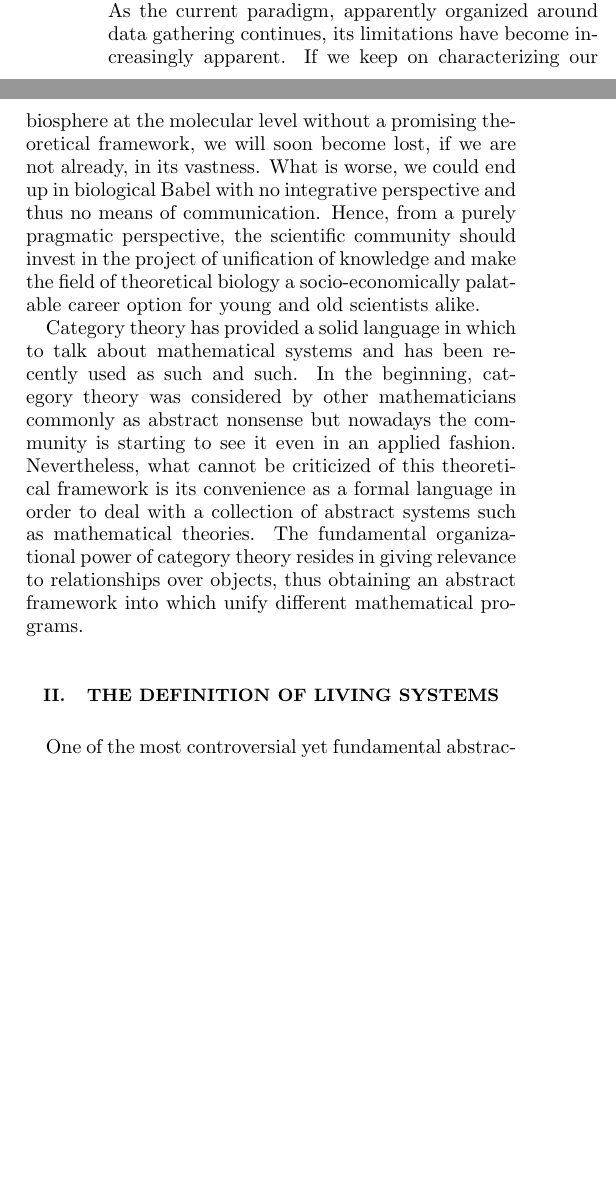
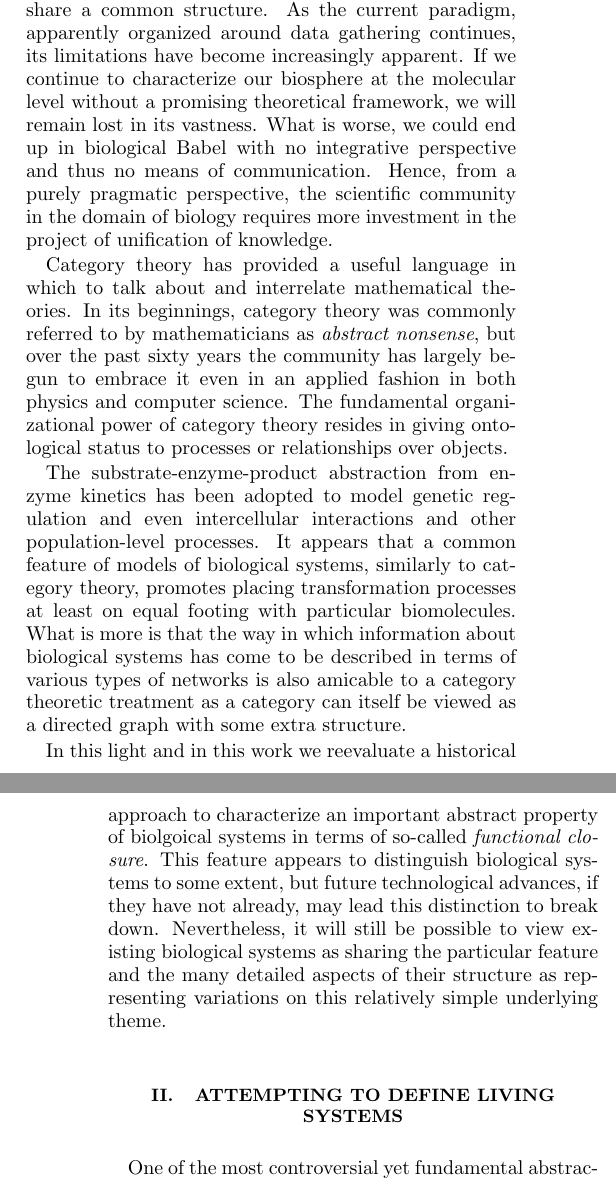
Before and after one commit to cameronraysmith/rmc, a LaTeX paper (skeleton.tex): two parts of the columns of page 1 of 10 before the commit and two parts of the columns of pages 1 and 2 of 10 after it, joined at a grey line, cut so that both start at the same text, the shorter picture padded with empty space. Compiled offline with pdfLaTeX.

Commit message:
minor edits

```diff
--- a/skeleton.tex
+++ b/skeleton.tex
@@ -47,11 +47,15 @@ The abstract characterization of essential features of biological systems is nec
 
 \section{Introduction}
 
-The current volume of biological data surpasses our present analytic and integrative capacity. The naturalist dream placing high value upon an extensive catalogue of biological diversity has reached molecular resolution and yet we lack a fundamental theoretical framework in which to understand and interpret the relationships living systems exhibit that transcend levels of the biological hierarchy. Moreover, there is no proper language tailored to apprehend, communicate or abstractly settle an ensemble of biological problems that share a common structure. As the current paradigm, apparently organized around data gathering continues, its limitations have become increasingly apparent. If we keep on characterizing our biosphere at the molecular level without a promising theoretical framework, we will soon become lost, if we are not already, in its vastness. What is worse, we could end up in biological Babel with no integrative perspective and thus no means of communication. Hence, from a purely pragmatic perspective, the scientific community should invest in the project of unification of knowledge and make the field of theoretical biology a socio-economically palatable career option for young and old scientists alike.
+The current volume of biological data surpasses our present capacity to integrate and understand it at least in part because we have not produced a theoretical framework that supports the generation of important hypotheses in light of such data. The naturalist dream that highly values an extensive catalogue of biological diversity has reached molecular resolution and yet, aside from heuristics associated to evolutionary theory, we lack a fundamental theory in which to understand and interpret the relationships living systems exhibit that transcend levels of the biological hierarchy. Moreover, there is no proper language tailored to apprehend, communicate or abstractly settle an ensemble of biological problems that share a common structure. As the current paradigm, apparently organized around data gathering continues, its limitations have become increasingly apparent. If we continue to characterize our biosphere at the molecular level without a promising theoretical framework, we will remain lost in its vastness. What is worse, we could end up in biological Babel with no integrative perspective and thus no means of communication. Hence, from a purely pragmatic perspective, the scientific community in the domain of biology requires more investment in the project of unification of knowledge.
 
-Category theory has provided a solid language in which to talk about mathematical systems and has been recently used as such and such. In the beginning, category theory was considered by other mathematicians commonly as abstract nonsense but nowadays the community is starting to see it even in an applied fashion. Nevertheless, what cannot be criticized of this theoretical framework is its convenience as a formal language in order to deal with a collection of abstract systems such as mathematical theories. The fundamental organizational power of category theory resides in giving relevance to relationships over objects, thus obtaining an abstract framework into which unify different mathematical programs.
+Category theory has provided a useful language in which to talk about and interrelate mathematical theories. In its beginnings, category theory was commonly referred to by mathematicians as {\it abstract nonsense}, but over the past sixty years the community has largely begun to embrace it even in an applied fashion in both physics and computer science. The fundamental organizational power of category theory resides in giving ontological status to processes or relationships over objects.
 
-\section{The definition of living systems}
+The substrate-enzyme-product abstraction from enzyme kinetics has been adopted to model genetic regulation and even intercellular interactions and other population-level processes. It appears that a common feature of models of biological systems, similarly to category theory, promotes placing transformation processes at least on equal footing with particular biomolecules. What is more is that the way in which information about biological systems has come to be described in terms of various types of networks is also amicable to a category theoretic treatment as a category can itself be viewed as a directed graph with some extra structure.
+
+In this light and in this work we reevaluate a historical approach to characterize an important abstract property of biolgoical systems in terms of so-called {\it functional closure}. This feature appears to distinguish biological systems to some extent, but future technological advances, if they have not already, may lead this distinction to break down. Nevertheless, it will still be possible to view existing biological systems as sharing the particular feature and the many detailed aspects of their structure as representing variations on this relatively simple underlying theme.
+
+\section{Attempting to define living systems}
 
 One of the most controversial yet fundamental abstractions that any biological frontier field has to deal with is the selection of the set of properties that characterize uniquely a living system. The majority of the definitions of life focus on the ability to self-sustain, reproduce and evolve autonomously, tying the system to the evolutionary theory. However, not all properties appear simultaneously in all biological systems and \textit{parasitic} organisms can be found for some of the properties described. Furthermore, the lack of other biospheres to compare with, generates a problem regarding the evaluation of our biota historical component. We can classify the properties chosen to define life in two broad groups; evolutionary properties such as reproduction and evolvavility or thermodynamic properties such as autopoiesis and metabolic transformation. The first two are related to the biological level laws while the thermodynamic considerations describe how these higher level properties are sustained by lower level dynamics. The element left intentionally outside of this discussion is the environment in which the living system is defined, or more concretely, the boundary of our so called living system.
 
```
Also changed, not shown: skeleton.tex (6 more changed lines).
